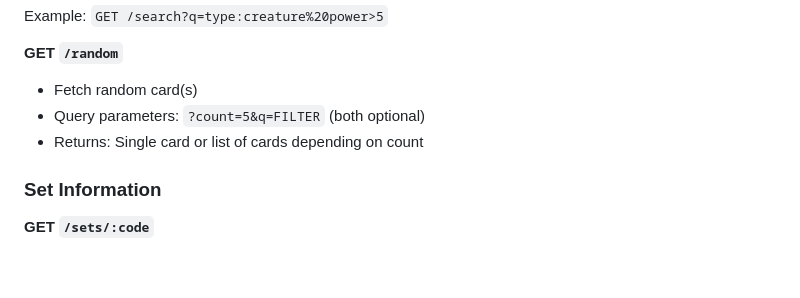
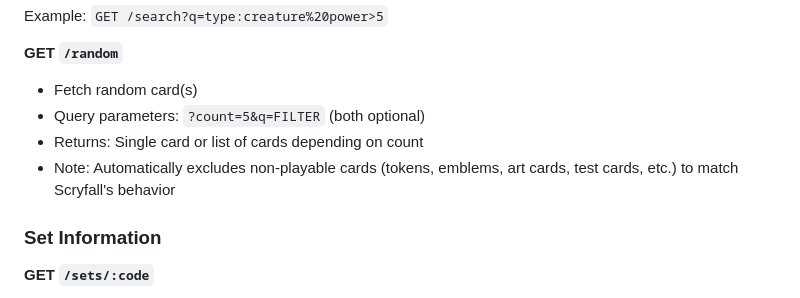
Before and after one commit to zkzeroxvirus/mtg-card-importer-backend, a Markdown page: README.md, the part around the change. Drawn GitHub-style; blank space fills up the shorter version.

Commit message:
Update documentation to mention random endpoint filtering
Co-authored-by: zkzeroxvirus <158206949+zkzeroxvirus@users.noreply.github.com>

```diff
--- a/README.md
+++ b/README.md
@@ -137,6 +137,7 @@ Example: `GET /search?q=type:creature%20power>5`
 - Fetch random card(s)
 - Query parameters: `?count=5&q=FILTER` (both optional)
 - Returns: Single card or list of cards depending on count
+- Note: Automatically excludes non-playable cards (tokens, emblems, art cards, test cards, etc.) to match Scryfall's behavior
 
 ### Set Information
 
```
